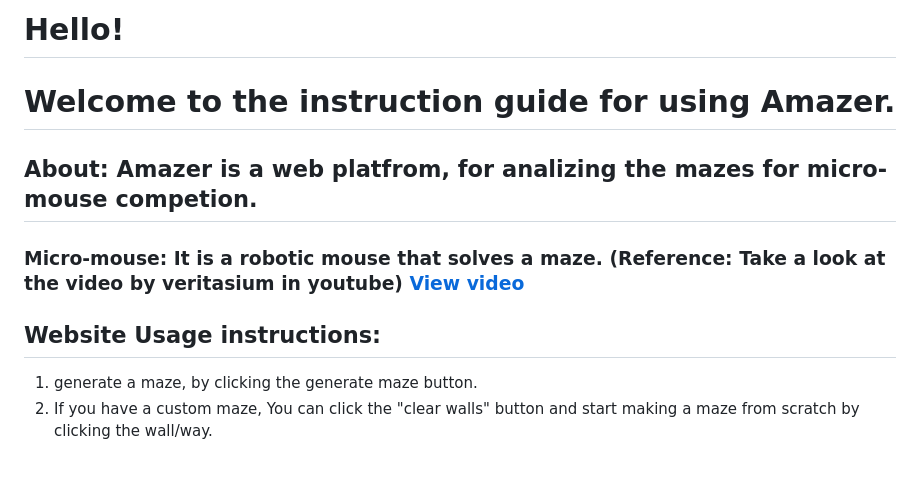
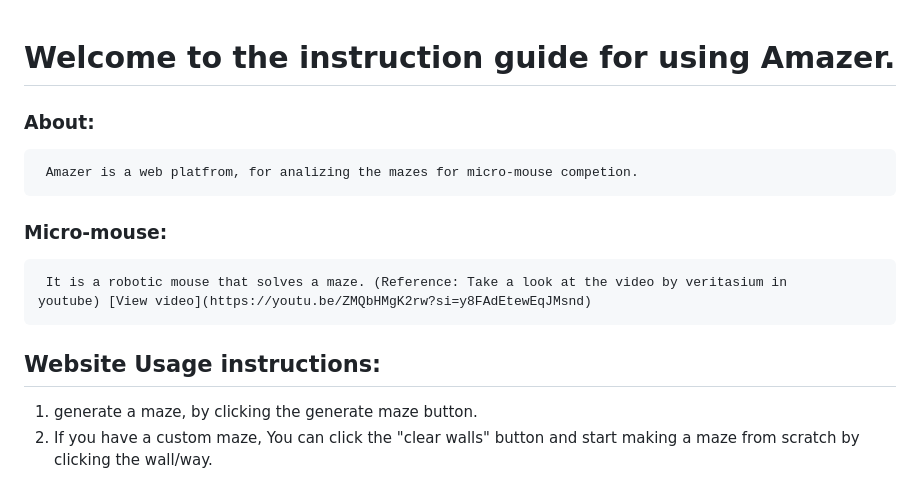
Before and after one commit to siddharthan-pradeep07/Amazer, a Markdown page: README.md, the part around one of its changes. GitHub-like rendering.

Commit message:
(commti37) EADME UPDATE V5

```diff
--- a/README.md
+++ b/README.md
@@ -1,11 +1,13 @@
-# Hello!
 # Welcome to the instruction guide for using Amazer. #
 
-## About: Amazer is a web platfrom, for analizing the mazes for micro-mouse competion. ##
+### About:
+     Amazer is a web platfrom, for analizing the mazes for micro-mouse competion.
 
-### Micro-mouse: It is a robotic mouse that solves a maze. (Reference: Take a look at the video by veritasium in youtube) [View video](https://youtu.be/ZMQbHMgK2rw?si=y8FAdEtewEqJMsnd) ###
+### Micro-mouse:
+     It is a robotic mouse that solves a maze. (Reference: Take a look at the video by veritasium in     youtube) [View video](https://youtu.be/ZMQbHMgK2rw?si=y8FAdEtewEqJMsnd)
 
-## Website Usage instructions: ##
+## Website Usage instructions:
+
   1. generate a maze, by clicking the generate maze button.
   2. If you have a custom maze, You can click the "clear walls" button and start making a maze from scratch by clicking the wall/way.
   3. After you have a proper maze, you can click the "find path(shortest)" button to find the shortest path denoted using (yellow)
```
Also changed, not shown: other parts of README.md (+1 -1 lines).
